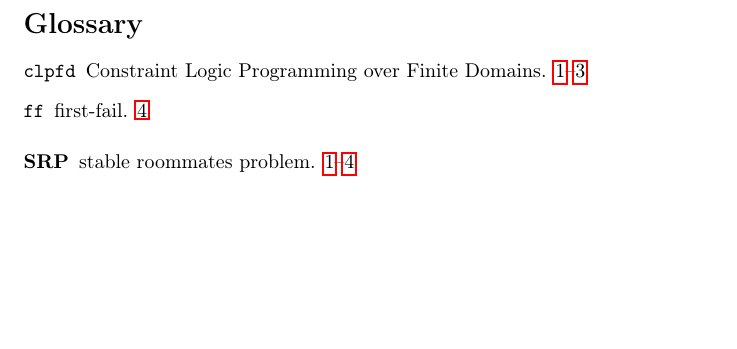
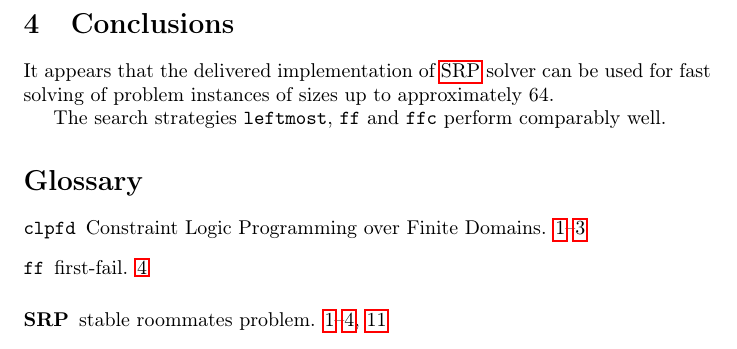
Before and after one commit to filipbartek/srp, a LaTeX document (srp.tex): part of page 11 of 11, cut at the place of the change, the shorter picture padded with empty space. Compiled offline with pdfLaTeX.

Commit message:
Add conclusions

```diff
--- a/srp.tex
+++ b/srp.tex
@@ -311,7 +311,12 @@ for search strategy \code{leftmost} in figure \ref{fig:leftmost-assumptions}.
 \label{fig:leftmost-assumptions}
 \end{figure}
 
-%TODO: Finish.
+\section{Conclusions}
+It appears that the delivered implementation of \srp{} solver can be used
+for fast solving of problem instances of sizes up to approximately 64.
+
+The search strategies \code{leftmost}, \code{ff} and \code{ffc}
+perform comparably well.
 
 \printglossaries{}
 
```
